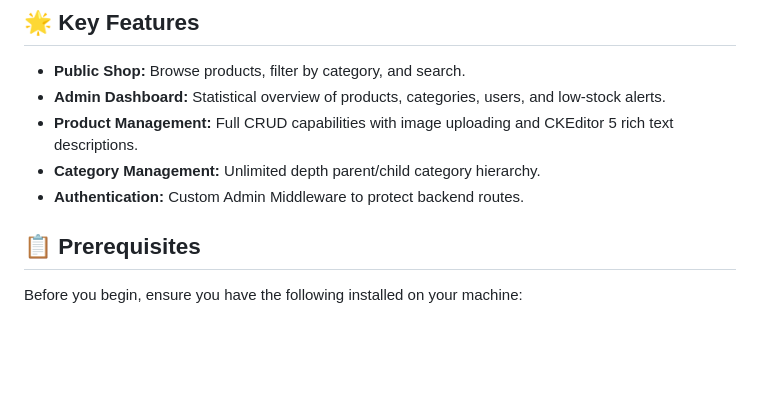
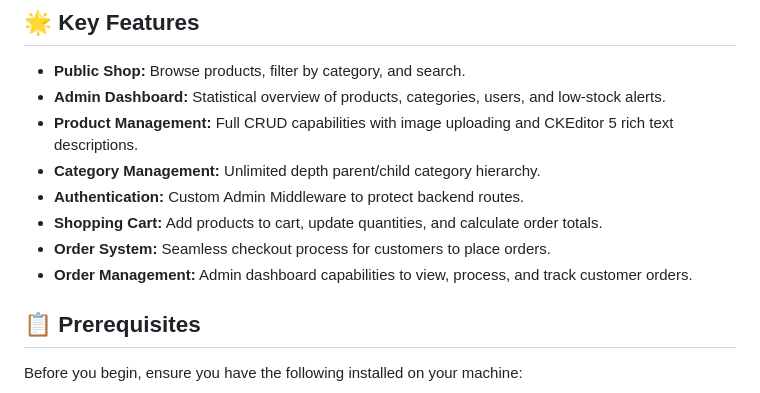
Before and after one commit to bertan1262/LaravelProject, a Markdown page: README.md, the part around the change. GitHub-like rendering; blank space fills up the shorter version.

Commit message:
feat: Update README.md
Added sections for Shopping Cart, Order System, and Order Management to the README.

```diff
--- a/README.md
+++ b/README.md
@@ -15,6 +15,10 @@ This is a web application project built for a school homework assignment, utiliz
 - **Product Management:** Full CRUD capabilities with image uploading and CKEditor 5 rich text descriptions.
 - **Category Management:** Unlimited depth parent/child category hierarchy.
 - **Authentication:** Custom Admin Middleware to protect backend routes.
+- **Shopping Cart:** Add products to cart, update quantities, and calculate order totals.
+- **Order System:** Seamless checkout process for customers to place orders.
+- **Order Management:** Admin dashboard capabilities to view, process, and track customer orders.
+
 
 ## 📋 Prerequisites
 Before you begin, ensure you have the following installed on your machine:
```
